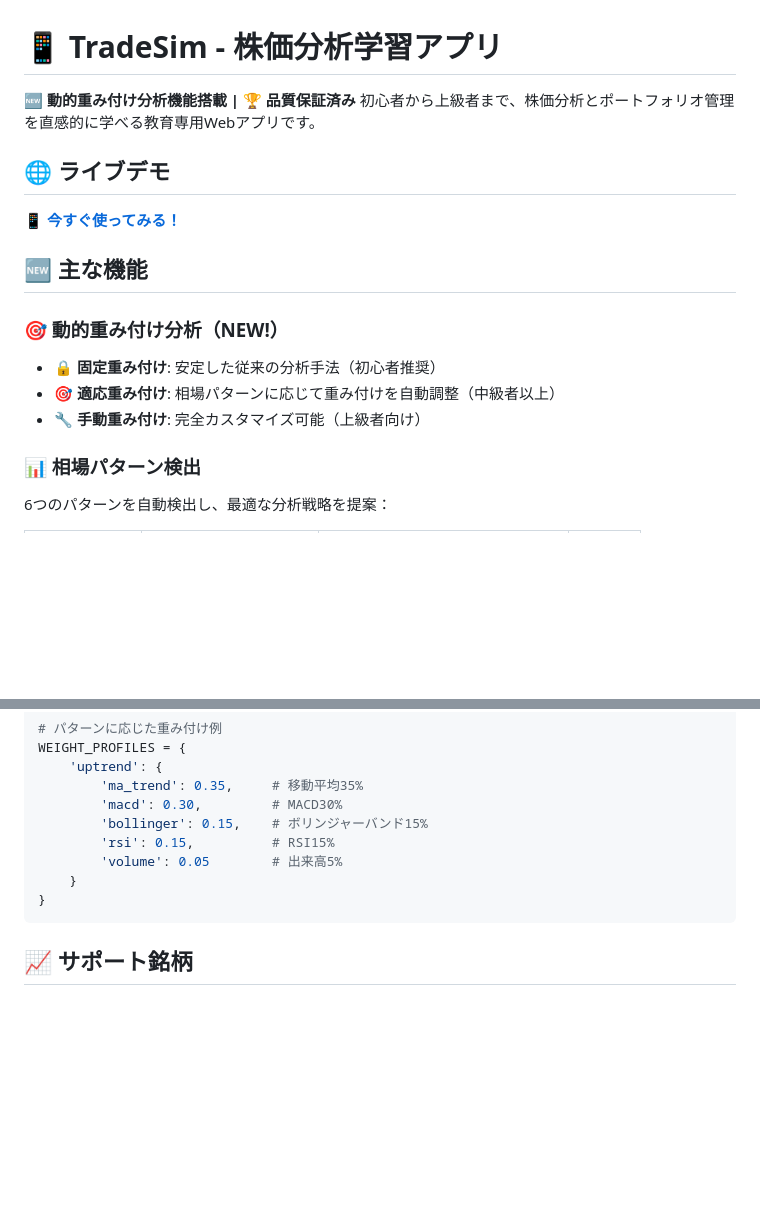
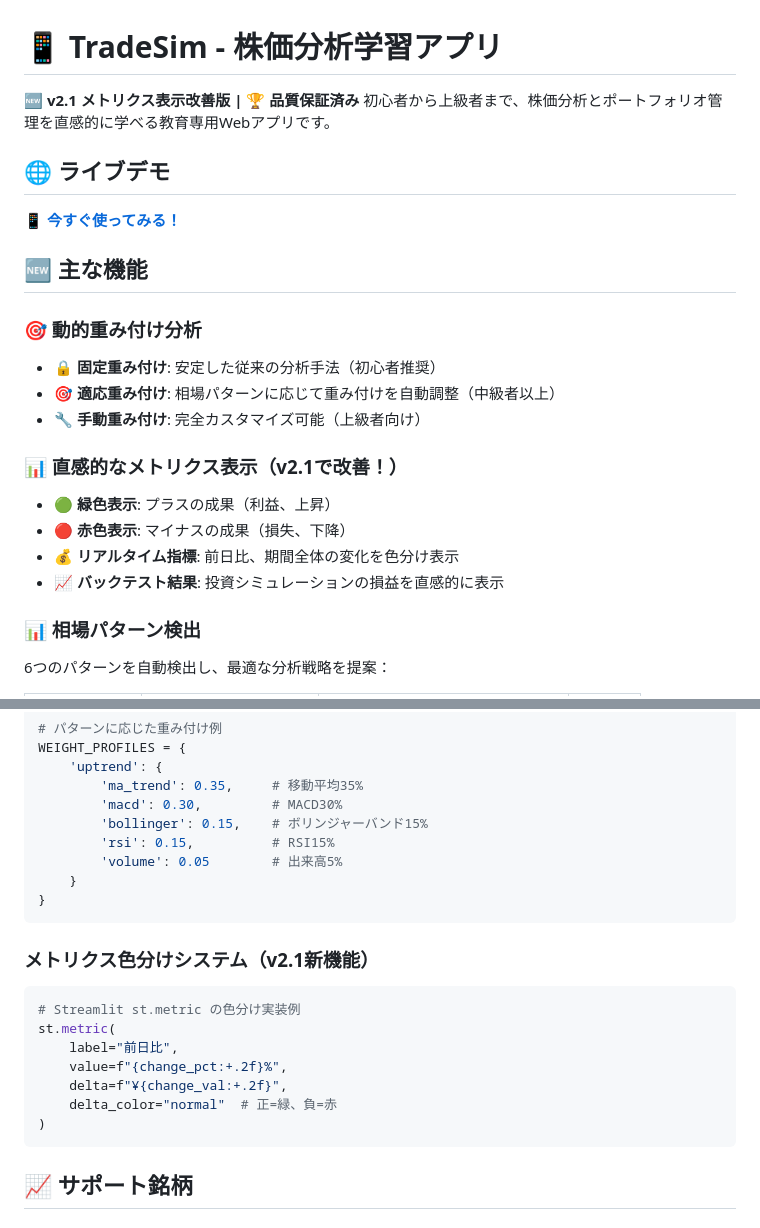
Before and after one commit to wabisukecx/TradeSim, a Markdown page: README.md, 2 parts joined by grey strips. Rendered like a GitHub page; blank space fills up the shorter version.

````diff
--- a/README.md
+++ b/README.md
@@ -1,6 +1,6 @@
 # 📱 TradeSim - 株価分析学習アプリ
 
-**🆕 動的重み付け分析機能搭載 | 🏆 品質保証済み**
+**🆕 v2.1 メトリクス表示改善版 | 🏆 品質保証済み**
 初心者から上級者まで、株価分析とポートフォリオ管理を直感的に学べる教育専用Webアプリです。
 
 ## 🌐 ライブデモ
@@ -9,10 +9,16 @@
 
 ## 🆕 主な機能
 
-### 🎯 動的重み付け分析（NEW!）
+### 🎯 動的重み付け分析
 - **🔒 固定重み付け**: 安定した従来の分析手法（初心者推奨）
 - **🎯 適応重み付け**: 相場パターンに応じて重み付けを自動調整（中級者以上）
 - **🔧 手動重み付け**: 完全カスタマイズ可能（上級者向け）
+
+### 📊 直感的なメトリクス表示（v2.1で改善！）
+- **🟢 緑色表示**: プラスの成果（利益、上昇）
+- **🔴 赤色表示**: マイナスの成果（損失、下降）
+- **💰 リアルタイム指標**: 前日比、期間全体の変化を色分け表示
+- **📈 バックテスト結果**: 投資シミュレーションの損益を直感的に表示
 
 ### 📊 相場パターン検出
 6つのパターンを自動検出し、最適な分析戦略を提案：
@@ -120,6 +149,17 @@ WEIGHT_PROFILES = {
 }
 ```
 
+### メトリクス色分けシステム（v2.1新機能）
+```python
+# Streamlit st.metric の色分け実装例
+st.metric(
+    label="前日比",
+    value=f"{change_pct:+.2f}%",
+    delta=f"¥{change_val:+.2f}",
+    delta_color="normal"  # 正=緑、負=赤
+)
+```
+
 ## 📈 サポート銘柄
 
 ### 🇯🇵 日本株
````
Also changed, not shown: other parts of README.md (+48 -2 lines).
